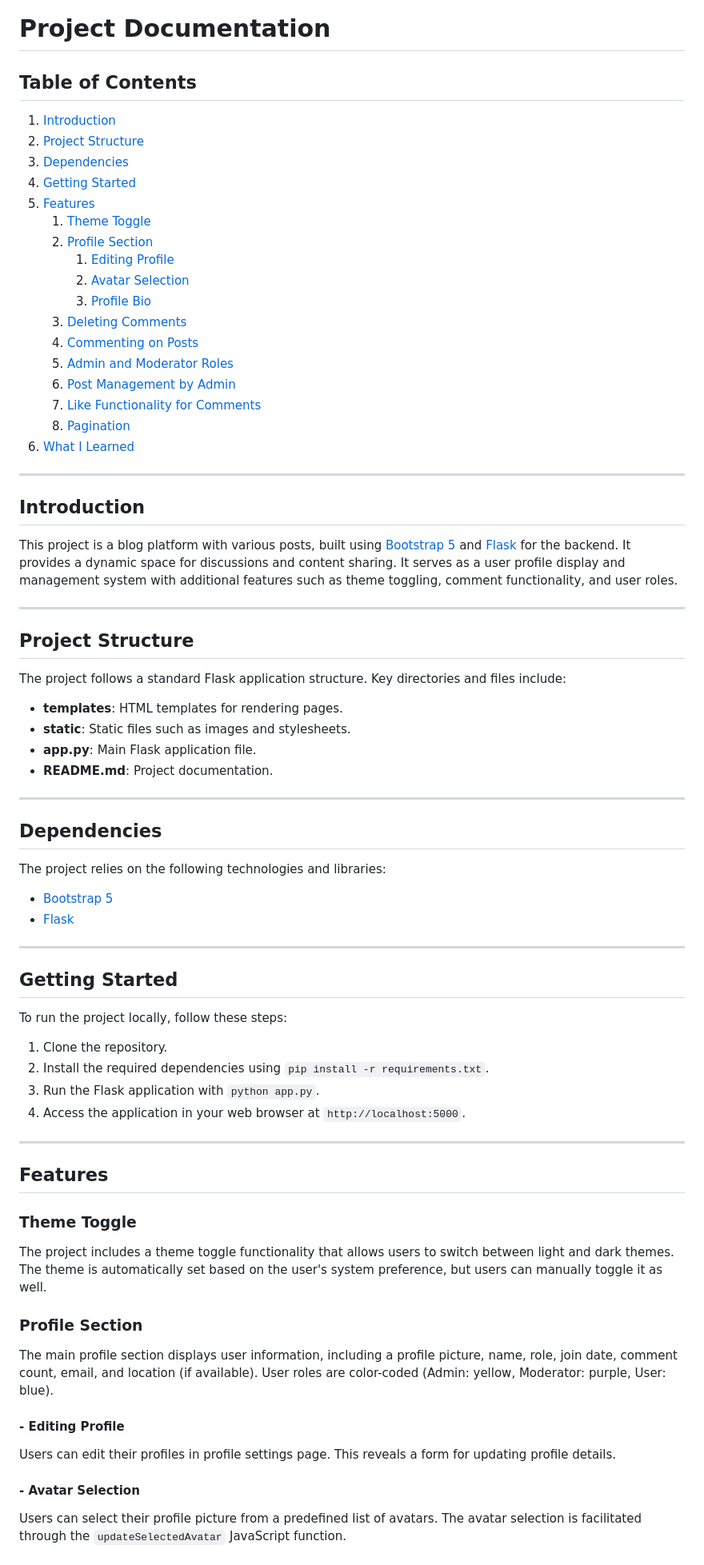
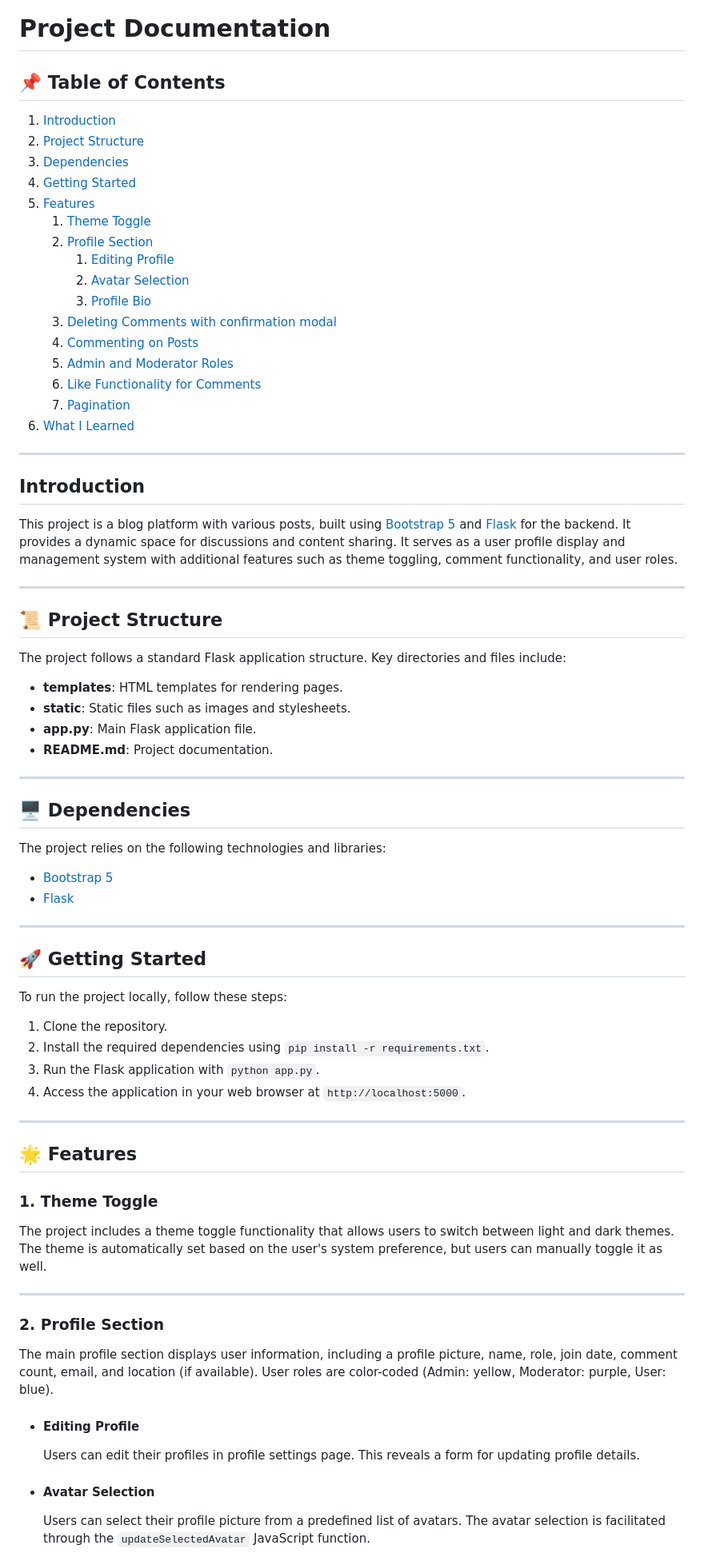
Before and after one commit to Adskovic/flask_blog, a Markdown page: README.md, the part around one of its changes. Shown at 80% size. Drawn GitHub-style.

```diff
--- a/README.md
+++ b/README.md
@@ -1,6 +1,6 @@
 # Project Documentation
 
-## Table of Contents
+## 📌 Table of Contents
 
 1. [Introduction](#introduction)
 2. [Project Structure](#project-structure)
@@ -12,10 +12,9 @@
       1. [Editing Profile](#editing-profile)
       2. [Avatar Selection](#avatar-selection)
       3. [Profile Bio](#profile-bio)
-   4. [Deleting Comments](#deleting-comments)
+   4. [Deleting Comments with confirmation modal](#deleting-comments-with-confirmation-modal)
    5. [Commenting on Posts](#commenting-on-posts)
    6. [Admin and Moderator Roles](#admin-and-moderator-roles)
-   7. [Post Management by Admin](#post-management-by-admin)
    8. [Like Functionality for Comments](#like-functionality-for-comments)
    9. [Pagination](#pagination)
 6. [What I Learned](#what-i-learned)
@@ -29,7 +28,7 @@ It serves as a user profile display and management system with additional featur
 
 ---
 
-## Project Structure<a name="project-structure"></a>
+## 📜 Project Structure<a name="project-structure"></a>
 
 The project follows a standard Flask application structure. Key directories and files include:
 - **templates**: HTML templates for rendering pages.
@@ -39,7 +38,7 @@ The project follows a standard Flask application structure. Key directories and
 
 ---
 
-## Dependencies<a name="dependencies"></a>
+## 🖥️ Dependencies<a name="dependencies"></a>
 
 The project relies on the following technologies and libraries:
 - [Bootstrap 5](https://getbootstrap.com/)
@@ -47,7 +46,7 @@ The project relies on the following technologies and libraries:
 
 ---
 
-## Getting Started<a name="getting-started"></a>
+## 🚀 Getting Started<a name="getting-started"></a>
 
 To run the project locally, follow these steps:
 
@@ -58,22 +57,23 @@ To run the project locally, follow these steps:
 
 ---
 
-## Features<a name="features"></a>
+## 🌟 Features<a name="features"></a>
 
-### Theme Toggle<a name="theme-toggle"></a>
+### 1. Theme Toggle<a name="theme-toggle"></a>
 
 The project includes a theme toggle functionality that allows users to switch between light and dark themes. The theme is automatically set based on the user's system preference, but users can manually toggle it as well.
 
+----
 
-### Profile Section<a name="profile-section"></a>
+### 2. Profile Section<a name="profile-section"></a>
 
 The main profile section displays user information, including a profile picture, name, role, join date, comment count, email, and location (if available). User roles are color-coded (Admin: yellow, Moderator: purple, User: blue).
 
-#### - Editing Profile<a name="editing-profile"></a>
+- #### Editing Profile<a name="editing-profile"></a>
 
    Users can edit their profiles in profile settings page. This reveals a form for updating profile details.
 
-#### - Avatar Selection<a name="avatar-selection"></a>
+- #### Avatar Selection<a name="avatar-selection"></a>
 
    Users can select their profile picture from a predefined list of avatars. The avatar selection is facilitated through the `updateSelectedAvatar` JavaScript function.
 
```
Also changed, not shown: other parts of README.md (+12 -12 lines).
